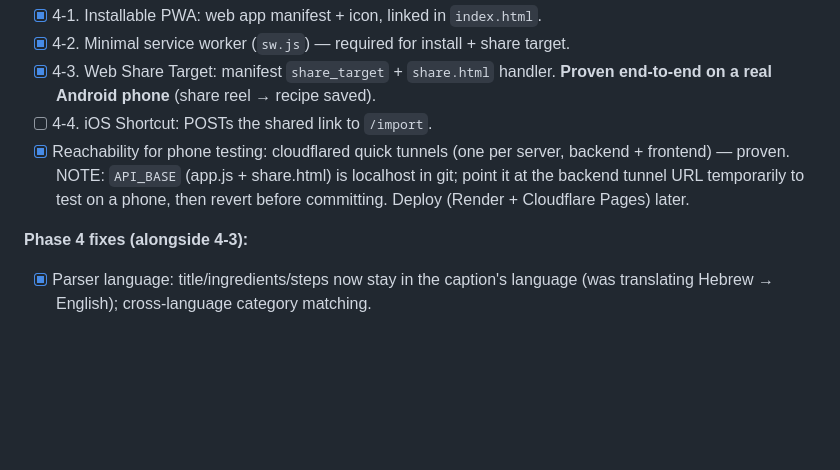
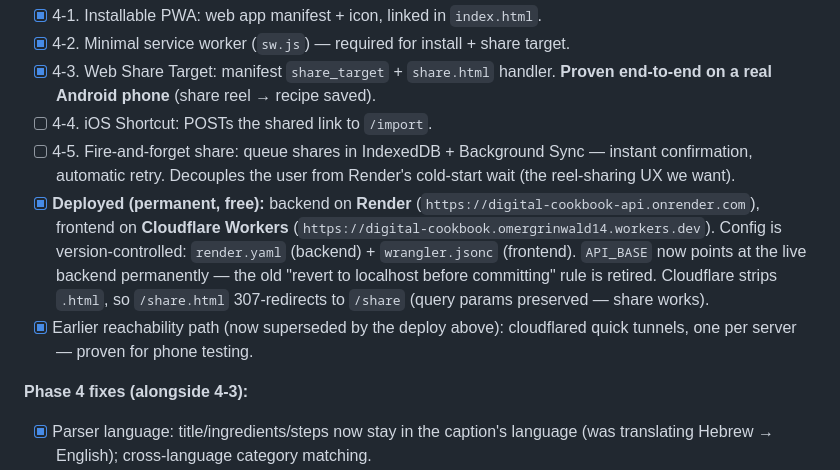
Before and after one commit to omergrinwald14/DIgital-CookBook, a Markdown page: PLAN.md, the part around the change. GitHub-like rendering; blank space fills up the shorter version.

Commit message:
Update PLAN.md: deployment complete (Render + Cloudflare), add 4-5
Co-Authored-By: Claude Opus 4.8 <noreply@anthropic.com>

```diff
--- a/PLAN.md
+++ b/PLAN.md
@@ -93,10 +93,18 @@ paste-link already works — see Phase 3.5.) All hit `POST /import`.
 - [x] 4-3. Web Share Target: manifest `share_target` + `share.html` handler.
   **Proven end-to-end on a real Android phone** (share reel → recipe saved).
 - [ ] 4-4. iOS Shortcut: POSTs the shared link to `/import`.
-- [x] Reachability for phone testing: cloudflared quick tunnels (one per server,
-  backend + frontend) — proven. NOTE: `API_BASE` (app.js + share.html) is
-  localhost in git; point it at the backend tunnel URL temporarily to test on a
-  phone, then revert before committing. Deploy (Render + Cloudflare Pages) later.
+- [ ] 4-5. Fire-and-forget share: queue shares in IndexedDB + Background Sync —
+  instant confirmation, automatic retry. Decouples the user from Render's
+  cold-start wait (the reel-sharing UX we want).
+- [x] **Deployed (permanent, free):** backend on **Render**
+  (`https://digital-cookbook-api.onrender.com`), frontend on **Cloudflare
+  Workers** (`https://digital-cookbook.omergrinwald14.workers.dev`). Config is
+  version-controlled: `render.yaml` (backend) + `wrangler.jsonc` (frontend).
+  `API_BASE` now points at the live backend permanently — the old "revert to
+  localhost before committing" rule is retired. Cloudflare strips `.html`, so
+  `/share.html` 307-redirects to `/share` (query params preserved — share works).
+- [x] Earlier reachability path (now superseded by the deploy above): cloudflared
+  quick tunnels, one per server — proven for phone testing.
 
 **Phase 4 fixes (alongside 4-3):**
 - [x] Parser language: title/ingredients/steps now stay in the caption's
```
